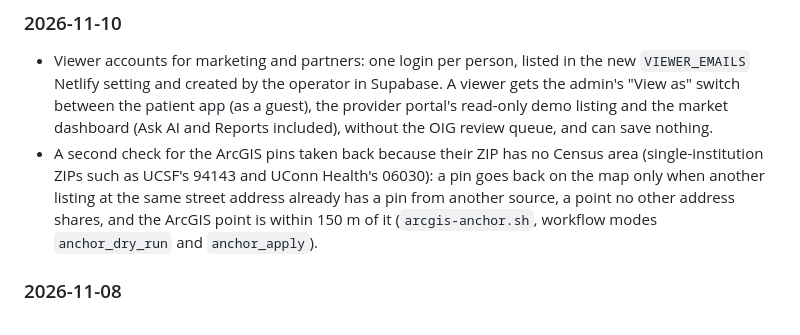
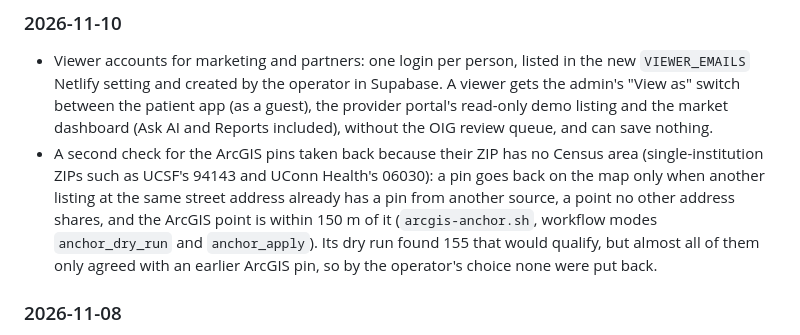
Before and after one commit to hamzailahi/ProviderPulse, a Markdown page: README.md, the part around the change. Rendered like a GitHub page.

Commit message:
Docs: hospital distance check not applied (operator's choice)
Co-Authored-By: Claude Opus 5.5 <noreply@anthropic.com>
Claude-Session: https://claude.ai/code/session_01KCNfeq7gBz4GsKxuJaBbmD

```diff
--- a/README.md
+++ b/README.md
@@ -654,7 +654,7 @@ browser harness, but don't yet have dedicated scripts in `scripts/`.
 ### 2026-11-10
 
 - Viewer accounts for marketing and partners: one login per person, listed in the new `VIEWER_EMAILS` Netlify setting and created by the operator in Supabase. A viewer gets the admin's "View as" switch between the patient app (as a guest), the provider portal's read-only demo listing and the market dashboard (Ask AI and Reports included), without the OIG review queue, and can save nothing.
-- A second check for the ArcGIS pins taken back because their ZIP has no Census area (single-institution ZIPs such as UCSF's 94143 and UConn Health's 06030): a pin goes back on the map only when another listing at the same street address already has a pin from another source, a point no other address shares, and the ArcGIS point is within 150 m of it (`arcgis-anchor.sh`, workflow modes `anchor_dry_run` and `anchor_apply`).
+- A second check for the ArcGIS pins taken back because their ZIP has no Census area (single-institution ZIPs such as UCSF's 94143 and UConn Health's 06030): a pin goes back on the map only when another listing at the same street address already has a pin from another source, a point no other address shares, and the ArcGIS point is within 150 m of it (`arcgis-anchor.sh`, workflow modes `anchor_dry_run` and `anchor_apply`). Its dry run found 155 that would qualify, but almost all of them only agreed with an earlier ArcGIS pin, so by the operator's choice none were put back.
 
 ### 2026-11-08
 
```
Also changed, not shown: CLAUDE.md (+1 -1 lines).
